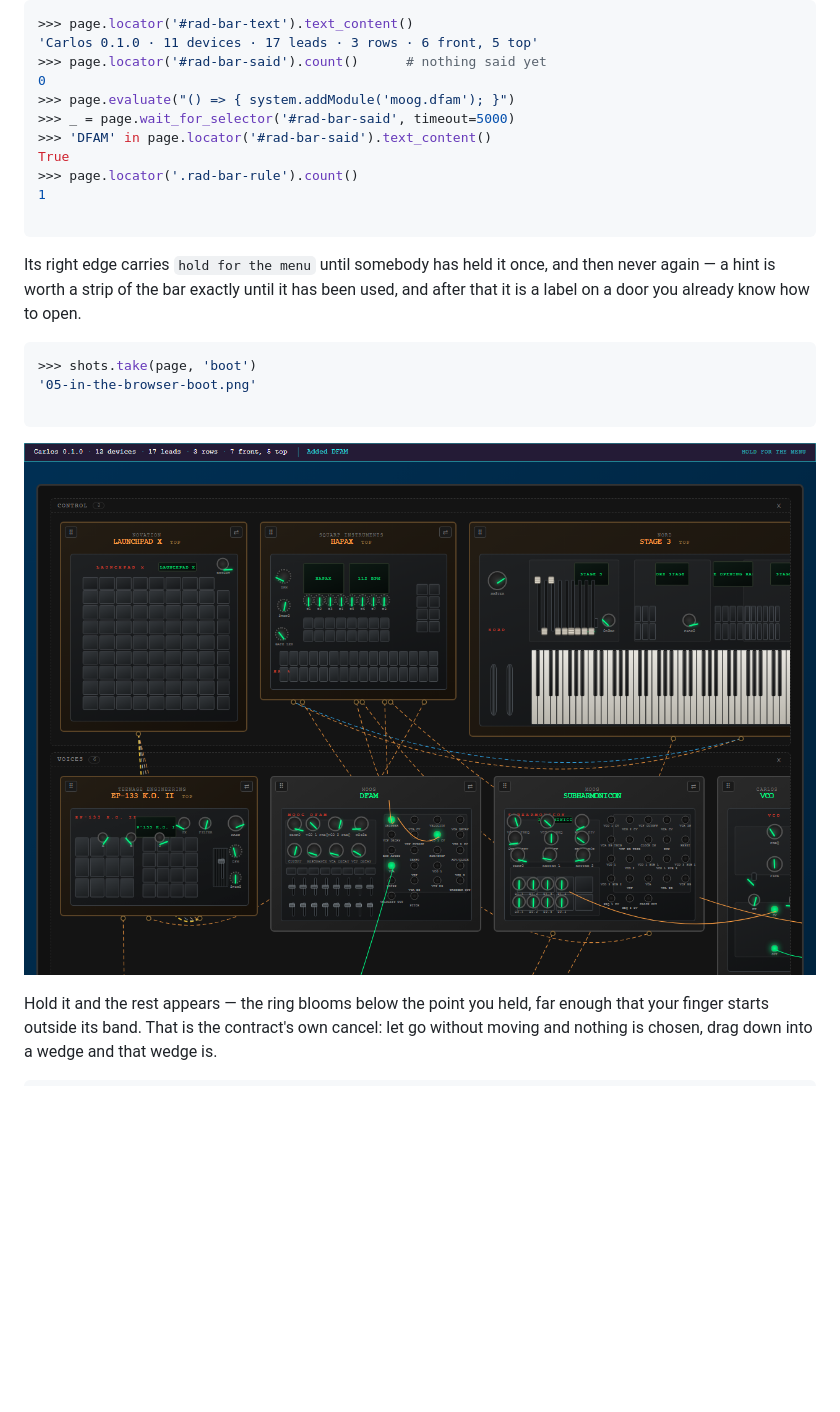
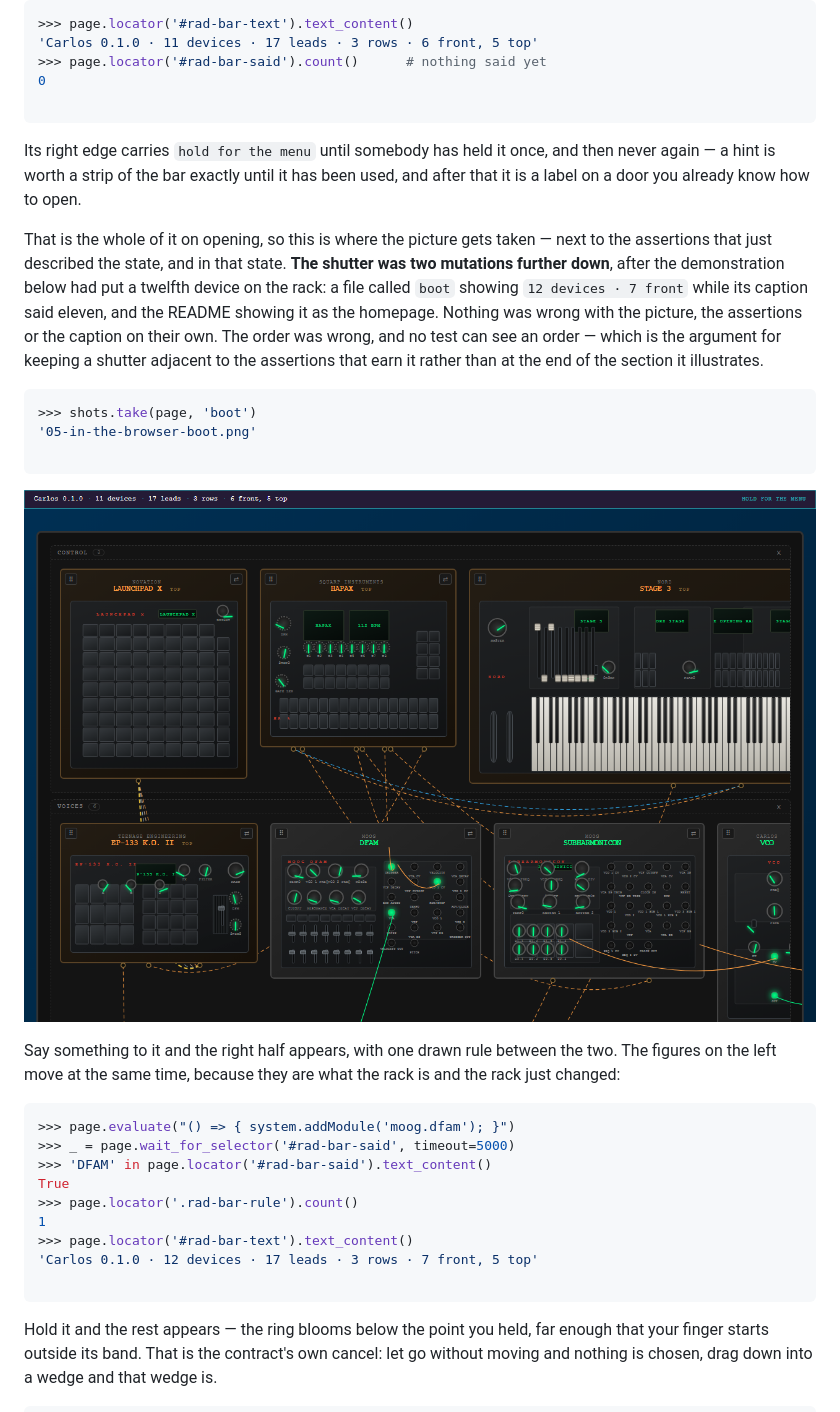
Before and after one commit to quaternionmedia/carlos, a Markdown page: walkthrough/05-in-the-browser.md, the part around the change. Drawn GitHub-style; pictures changed too: walkthrough/media/05-in-the-browser-boot.png; blank space fills up the shorter version.

````diff
--- a/walkthrough/05-in-the-browser.md
+++ b/walkthrough/05-in-the-browser.md
@@ -285,12 +285,6 @@ rather than more rules, because four rules in one strip is a strip nobody reads.
 'Carlos 0.1.0 · 11 devices · 17 leads · 3 rows · 6 front, 5 top'
 >>> page.locator('#rad-bar-said').count()      # nothing said yet
 0
->>> page.evaluate("() => { system.addModule('moog.dfam'); }")
->>> _ = page.wait_for_selector('#rad-bar-said', timeout=5000)
->>> 'DFAM' in page.locator('#rad-bar-said').text_content()
-True
->>> page.locator('.rad-bar-rule').count()
-1
 
 ```
 
@@ -298,13 +292,40 @@ Its right edge carries `hold for the menu` until somebody has held it once, and
 then never again — a hint is worth a strip of the bar exactly until it has been
 used, and after that it is a label on a door you already know how to open.
 
+That is the whole of it on opening, so this is where the picture gets taken —
+next to the assertions that just described the state, and in that state. **The
+shutter was two mutations further down**, after the demonstration below had put
+a twelfth device on the rack: a file called `boot` showing `12 devices · 7
+front` while its caption said eleven, and the README showing it as the homepage.
+Nothing was wrong with the picture, the assertions or the caption on their own.
+The order was wrong, and no test can see an order — which is the argument for
+keeping a shutter adjacent to the assertions that earn it rather than at the end
+of the section it illustrates.
+
 ```python
 >>> shots.take(page, 'boot')
 '05-in-the-browser-boot.png'
 
 ```
 
-![The rack on boot](media/05-in-the-browser-boot.png)
+![The rack on boot: eleven devices in three rows, seventeen leads, and the bar
+saying what is there](media/05-in-the-browser-boot.png)
+
+Say something to it and the right half appears, with one drawn rule between the
+two. The figures on the left move at the same time, because they are what the
+rack is and the rack just changed:
+
+```python
+>>> page.evaluate("() => { system.addModule('moog.dfam'); }")
+>>> _ = page.wait_for_selector('#rad-bar-said', timeout=5000)
+>>> 'DFAM' in page.locator('#rad-bar-said').text_content()
+True
+>>> page.locator('.rad-bar-rule').count()
+1
+>>> page.locator('#rad-bar-text').text_content()
+'Carlos 0.1.0 · 12 devices · 17 leads · 3 rows · 7 front, 5 top'
+
+```
 
 Hold it and the rest appears — the ring blooms below the point you held, far
 enough that your finger starts outside its band. That is the contract's own
````
Also changed, not shown: HANDOFF.md (+10 -0 lines), 1 other file.
